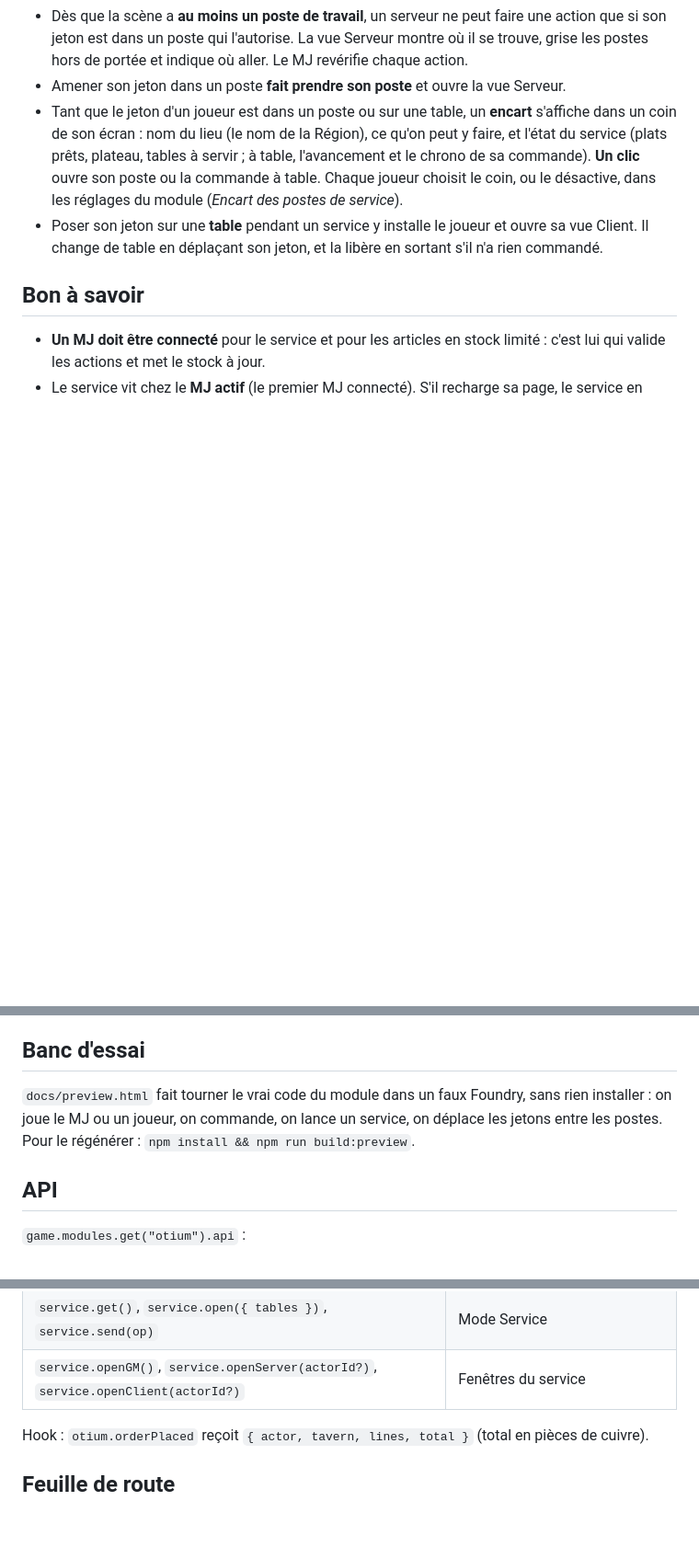
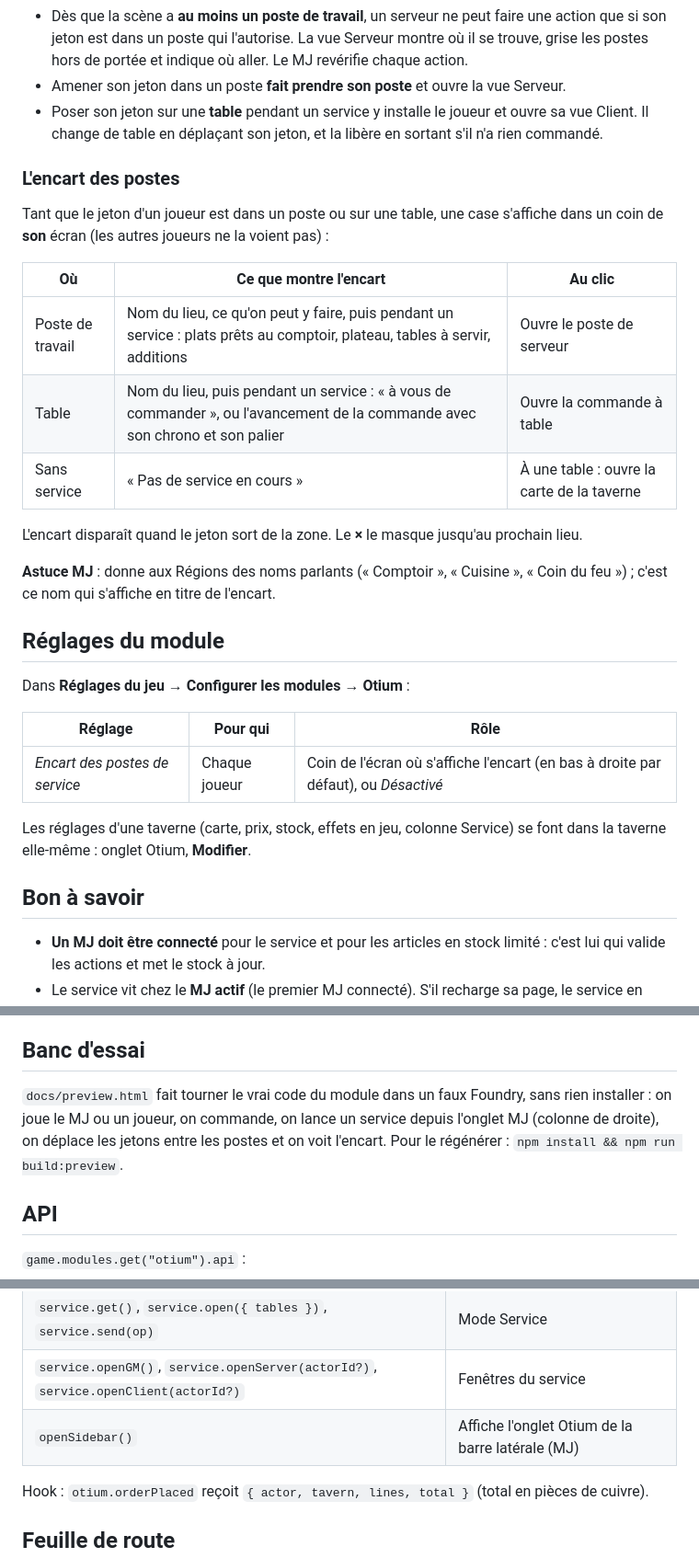
Before and after one commit to quill-and-seal/Otium, a Markdown page: README.md, 3 parts joined by grey strips. Shown at 92% size. Rendered like a GitHub page; blank space fills up the shorter version.

Commit message:
README : onglet du MJ, encart des postes et réglages du module
Co-Authored-By: Claude Opus 5.5 <noreply@anthropic.com>
Claude-Session: https://claude.ai/code/session_01USyAoQsmZ6CgBwU36ERxLz

```diff
--- a/README.md
+++ b/README.md
@@ -146,8 +163,31 @@ En jeu :
 
 - Dès que la scène a **au moins un poste de travail**, un serveur ne peut faire une action que si son jeton est dans un poste qui l'autorise. La vue Serveur montre où il se trouve, grise les postes hors de portée et indique où aller. Le MJ revérifie chaque action.
 - Amener son jeton dans un poste **fait prendre son poste** et ouvre la vue Serveur.
-- Tant que le jeton d'un joueur est dans un poste ou sur une table, un **encart** s'affiche dans un coin de son écran : nom du lieu (le nom de la Région), ce qu'on peut y faire, et l'état du service (plats prêts, plateau, tables à servir ; à table, l'avancement et le chrono de sa commande). **Un clic** ouvre son poste ou la commande à table. Chaque joueur choisit le coin, ou le désactive, dans les réglages du module (*Encart des postes de service*).
 - Poser son jeton sur une **table** pendant un service y installe le joueur et ouvre sa vue Client. Il change de table en déplaçant son jeton, et la libère en sortant s'il n'a rien commandé.
+
+### L'encart des postes
+
+Tant que le jeton d'un joueur est dans un poste ou sur une table, une case s'affiche dans un coin de **son** écran (les autres joueurs ne la voient pas) :
+
+| Où | Ce que montre l'encart | Au clic |
+| --- | --- | --- |
+| Poste de travail | Nom du lieu, ce qu'on peut y faire, puis pendant un service : plats prêts au comptoir, plateau, tables à servir, additions | Ouvre le poste de serveur |
+| Table | Nom du lieu, puis pendant un service : « à vous de commander », ou l'avancement de la commande avec son chrono et son palier | Ouvre la commande à table |
+| Sans service | « Pas de service en cours » | À une table : ouvre la carte de la taverne |
+
+L'encart disparaît quand le jeton sort de la zone. Le **×** le masque jusqu'au prochain lieu.
+
+**Astuce MJ** : donne aux Régions des noms parlants (« Comptoir », « Cuisine », « Coin du feu ») ; c'est ce nom qui s'affiche en titre de l'encart.
+
+## Réglages du module
+
+Dans **Réglages du jeu → Configurer les modules → Otium** :
+
+| Réglage | Pour qui | Rôle |
+| --- | --- | --- |
+| *Encart des postes de service* | Chaque joueur | Coin de l'écran où s'affiche l'encart (en bas à droite par défaut), ou *Désactivé* |
+
+Les réglages d'une taverne (carte, prix, stock, effets en jeu, colonne Service) se font dans la taverne elle-même : onglet Otium, **Modifier**.
 
 ## Bon à savoir
 
@@ -158,7 +198,7 @@ En jeu :
 
 ## Banc d'essai
 
-`docs/preview.html` fait tourner le vrai code du module dans un faux Foundry, sans rien installer : on joue le MJ ou un joueur, on commande, on lance un service, on déplace les jetons entre les postes. Pour le régénérer : `npm install && npm run build:preview`.
+`docs/preview.html` fait tourner le vrai code du module dans un faux Foundry, sans rien installer : on joue le MJ ou un joueur, on commande, on lance un service depuis l'onglet MJ (colonne de droite), on déplace les jetons entre les postes et on voit l'encart. Pour le régénérer : `npm install && npm run build:preview`.
 
 ## API
 
@@ -175,6 +215,7 @@ En jeu :
 | `drunkLevel(actor)`, `addAlcohol(actor, n)`, `sober(actor)` | Ivresse |
 | `service.get()`, `service.open({ tables })`, `service.send(op)` | Mode Service |
 | `service.openGM()`, `service.openServer(actorId?)`, `service.openClient(actorId?)` | Fenêtres du service |
+| `openSidebar()` | Affiche l'onglet Otium de la barre latérale (MJ) |
 
 Hook : `otium.orderPlaced` reçoit `{ actor, tavern, lines, total }` (total en pièces de cuivre).
 
```
Also changed, not shown: other parts of README.md (+17 -0 lines).
